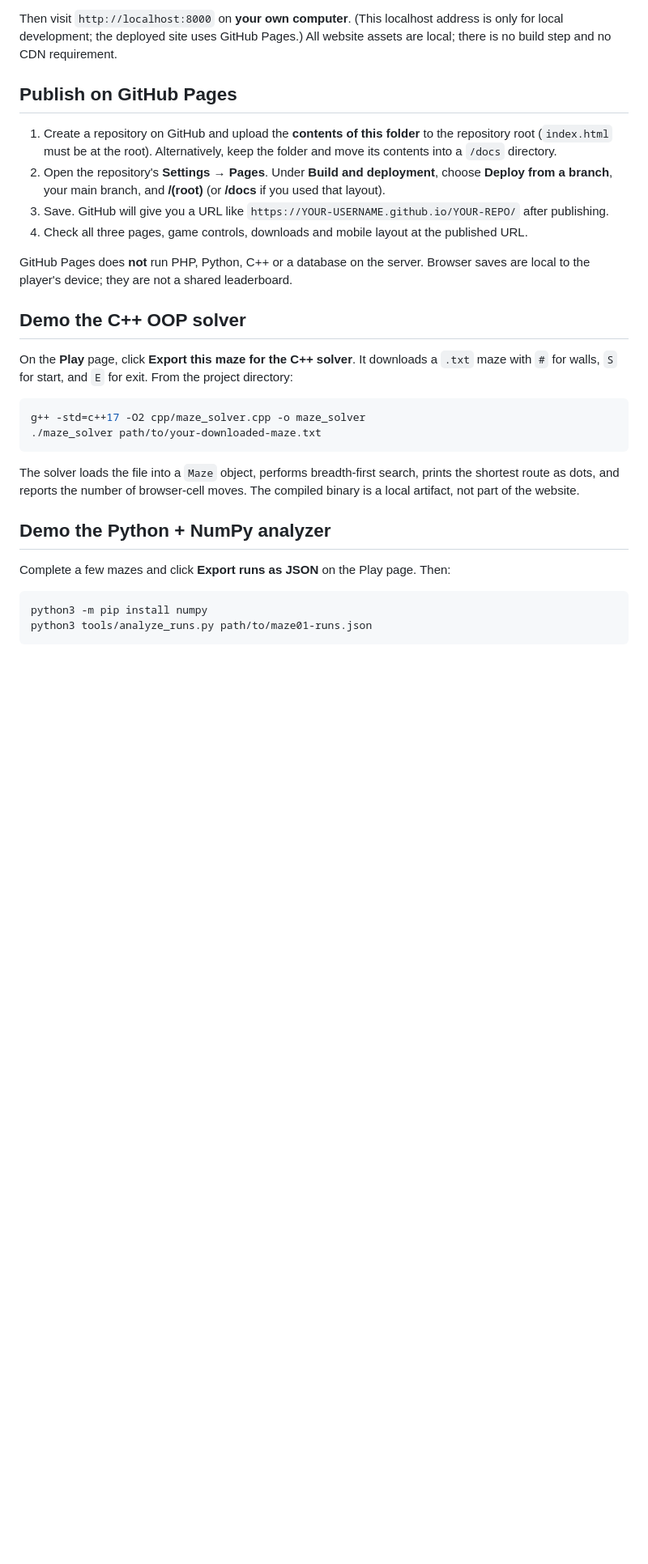
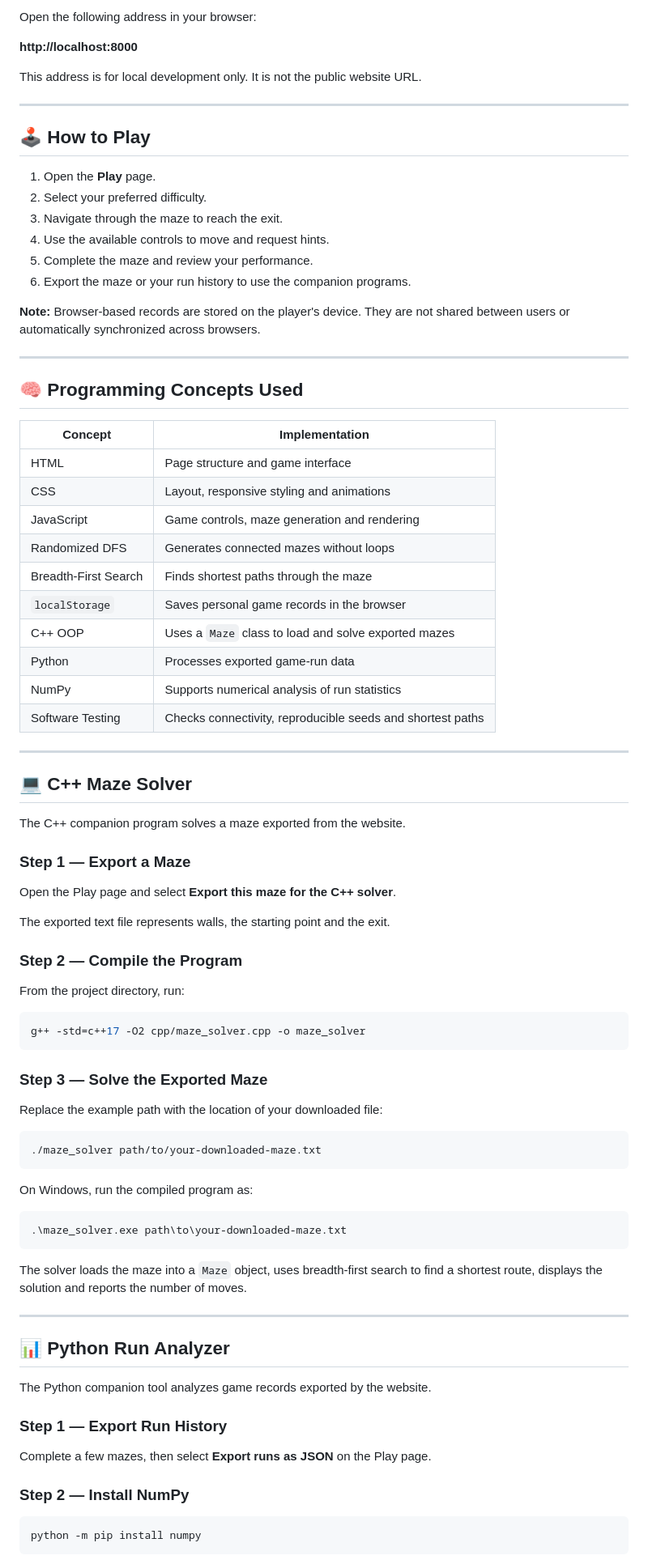
Before and after one commit to vimalrajmandal586/maze-01-sem1, a Markdown page: README.md, the part around one of its changes. Shown at 81% size. GitHub-like rendering; blank space fills up the shorter version.

Commit message:
Revise README for clarity and project details
Updated README to enhance project description and features.

````diff
--- a/README.md
+++ b/README.md
@@ -30,33 +91,90 @@ python3 -m http.server 8000
 ```
 
-Then visit `http://localhost:8000` on **your own computer**. (This localhost address is only for local development; the deployed site uses GitHub Pages.) All website assets are local; there is no build step and no CDN requirement.
+Open the following address in your browser:
 
-## Publish on GitHub Pages
+**http://localhost:8000**
 
-1. Create a repository on GitHub and upload the **contents of this folder** to the repository root (`index.html` must be at the root). Alternatively, keep the folder and move its contents into a `/docs` directory.
-2. Open the repository's **Settings → Pages**. Under **Build and deployment**, choose **Deploy from a branch**, your main branch, and **/(root)** (or **/docs** if you used that layout).
-3. Save. GitHub will give you a URL like `https://YOUR-USERNAME.github.io/YOUR-REPO/` after publishing.
-4. Check all three pages, game controls, downloads and mobile layout at the published URL.
+This address is for local development only. It is not the public website URL.
 
-GitHub Pages does **not** run PHP, Python, C++ or a database on the server. Browser saves are local to the player's device; they are not a shared leaderboard.
+---
 
-## Demo the C++ OOP solver
+## 🕹️ How to Play
 
-On the **Play** page, click **Export this maze for the C++ solver**. It downloads a `.txt` maze with `#` for walls, `S` for start, and `E` for exit. From the project directory:
+1. Open the **Play** page.
+2. Select your preferred difficulty.
+3. Navigate through the maze to reach the exit.
+4. Use the available controls to move and request hints.
+5. Complete the maze and review your performance.
+6. Export the maze or your run history to use the companion programs.
+
+**Note:** Browser-based records are stored on the player's device. They are not shared between users or automatically synchronized across browsers.
+
+---
+
+## 🧠 Programming Concepts Used
+
+| Concept              | Implementation                                             |
+| -------------------- | ---------------------------------------------------------- |
+| HTML                 | Page structure and game interface                          |
+| CSS                  | Layout, responsive styling and animations                  |
+| JavaScript           | Game controls, maze generation and rendering               |
+| Randomized DFS       | Generates connected mazes without loops                    |
+| Breadth-First Search | Finds shortest paths through the maze                      |
+| `localStorage`       | Saves personal game records in the browser                 |
+| C++ OOP              | Uses a `Maze` class to load and solve exported mazes       |
+| Python               | Processes exported game-run data                           |
+| NumPy                | Supports numerical analysis of run statistics              |
+| Software Testing     | Checks connectivity, reproducible seeds and shortest paths |
+
+---
+
+## 💻 C++ Maze Solver
+
+The C++ companion program solves a maze exported from the website.
+
+### Step 1 — Export a Maze
+
+Open the Play page and select **Export this maze for the C++ solver**.
+
+The exported text file represents walls, the starting point and the exit.
+
+### Step 2 — Compile the Program
+
+From the project directory, run:
 
 ```bash
 g++ -std=c++17 -O2 cpp/maze_solver.cpp -o maze_solver
+```
+
+### Step 3 — Solve the Exported Maze
+
+Replace the example path with the location of your downloaded file:
+
+```bash
 ./maze_solver path/to/your-downloaded-maze.txt
 ```
 
-The solver loads the file into a `Maze` object, performs breadth-first search, prints the shortest route as dots, and reports the number of browser-cell moves. The compiled binary is a local artifact, not part of the website.
+On Windows, run the compiled program as:
 
-## Demo the Python + NumPy analyzer
+```powershell
+.\maze_solver.exe path\to\your-downloaded-maze.txt
+```
 
-Complete a few mazes and click **Export runs as JSON** on the Play page. Then:
+The solver loads the maze into a `Maze` object, uses breadth-first search to find a shortest route, displays the solution and reports the number of moves.
+
+---
+
+## 📊 Python Run Analyzer
+
+The Python companion tool analyzes game records exported by the website.
+
+### Step 1 — Export Run History
+
+Complete a few mazes, then select **Export runs as JSON** on the Play page.
+
+### Step 2 — Install NumPy
 
 ```bash
-python3 -m pip install numpy
-python3 tools/analyze_runs.py path/to/maze01-runs.json
+python -m pip install numpy
 ```
 
````
Also changed, not shown: other parts of README.md (+193 -36 lines).
